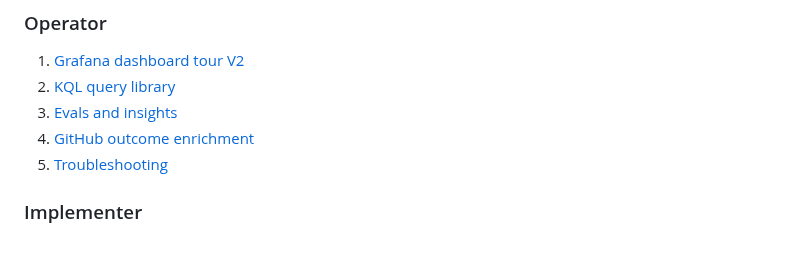
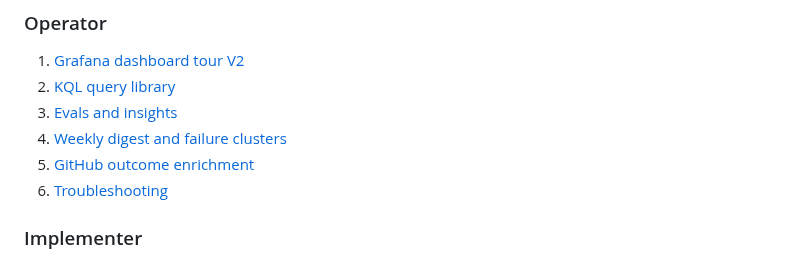
Before and after one commit to c-mongan/copilot-cli-agentops-azure, a Markdown page: docs/README.md, the part around the change. GitHub-like rendering.

```diff
--- a/docs/README.md
+++ b/docs/README.md
@@ -69,8 +69,9 @@ The master plan is the delivery and acceptance authority. The full requirements
 1. [Grafana dashboard tour V2](grafana-dashboard-tour-v2.md)
 2. [KQL query library](kql-query-library.md)
 3. [Evals and insights](evals-and-insights.md)
-4. [GitHub outcome enrichment](github-outcome-enrichment.md)
-5. [Troubleshooting](troubleshooting.md)
+4. [Weekly digest and failure clusters](digest.md)
+5. [GitHub outcome enrichment](github-outcome-enrichment.md)
+6. [Troubleshooting](troubleshooting.md)
 
 ### Implementer
 
```
Also changed, not shown: README.md (+1 -0 lines), docs/digest.md (added, +220 -0 lines), docs/images/digest-dark.png (added), docs/images/digest-light.png (added), 13 other files.
